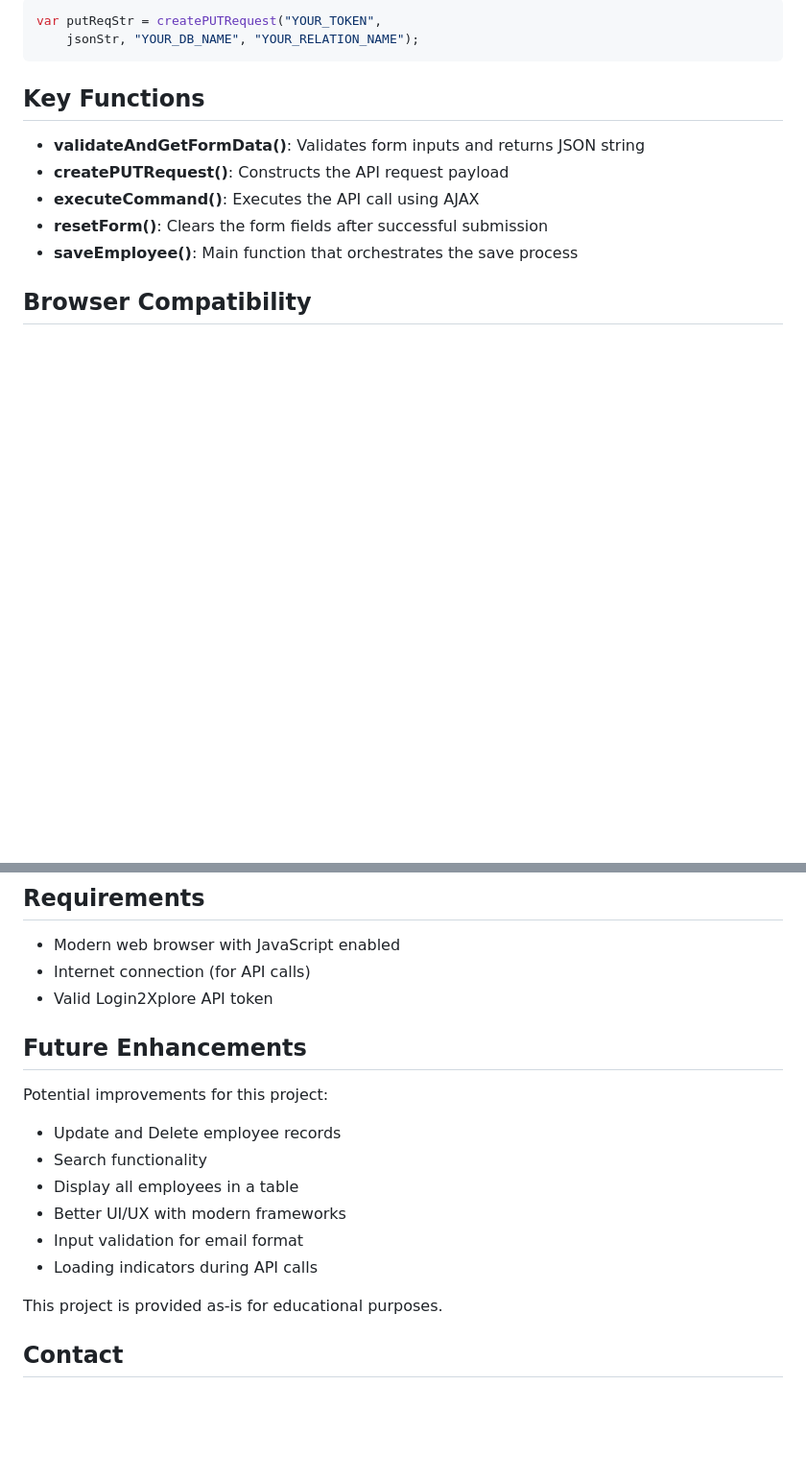
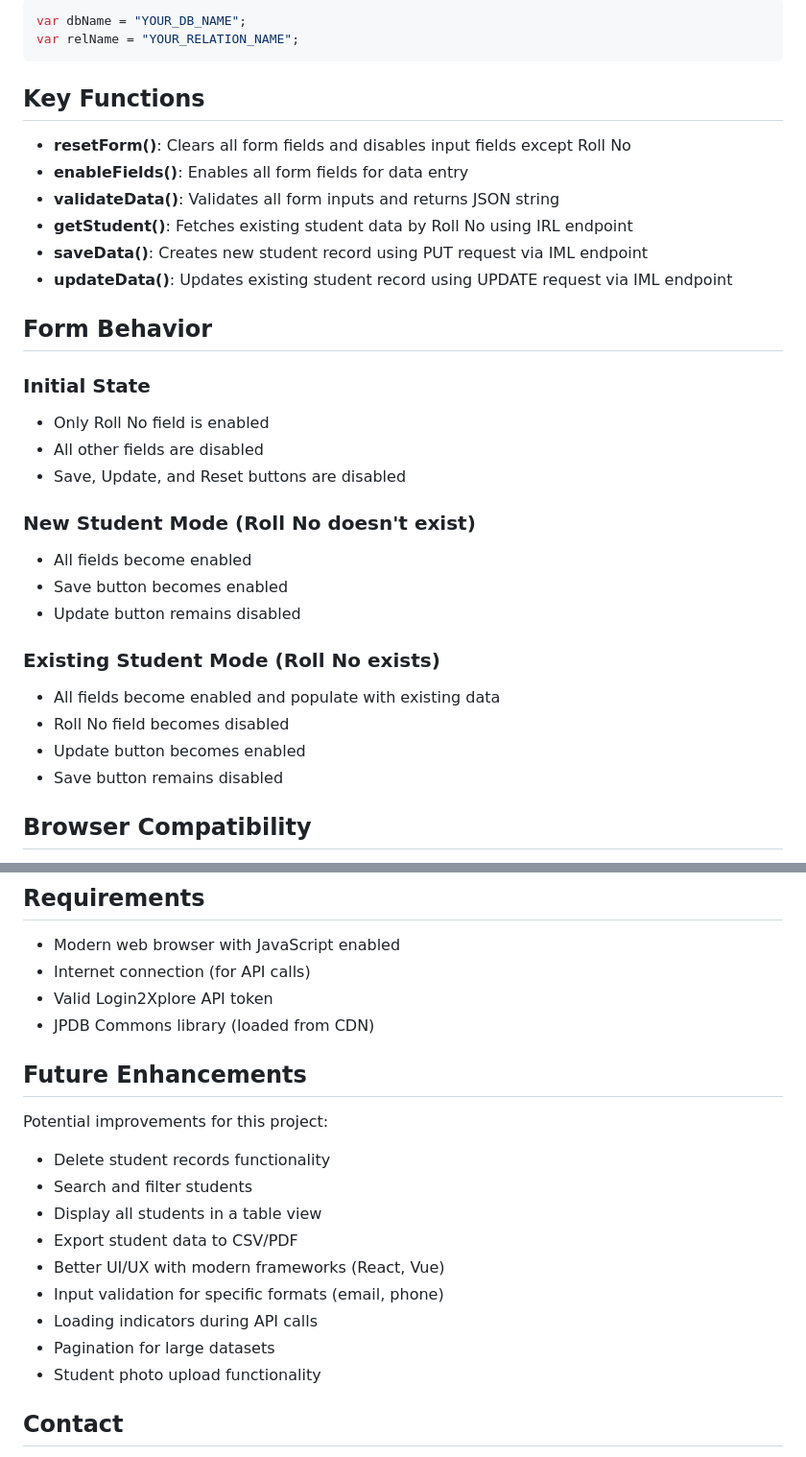
Before and after one commit to Pratikkumar99/Login2Xplore-Projects, a Markdown page: README.md, 2 parts joined by grey strips. Shown at 96% size. Drawn GitHub-style; blank space fills up the shorter version.

````diff
--- a/README.md
+++ b/README.md
@@ -98,16 +159,35 @@ Modify the database and relation names in the `saveEmployee()` function:
 
 ```javascript
-var putReqStr = createPUTRequest("YOUR_TOKEN",
-    jsonStr, "YOUR_DB_NAME", "YOUR_RELATION_NAME");
+var dbName = "YOUR_DB_NAME";
+var relName = "YOUR_RELATION_NAME";
 ```
 
 ## Key Functions
 
-- **validateAndGetFormData()**: Validates form inputs and returns JSON string
-- **createPUTRequest()**: Constructs the API request payload
-- **executeCommand()**: Executes the API call using AJAX
-- **resetForm()**: Clears the form fields after successful submission
-- **saveEmployee()**: Main function that orchestrates the save process
+- **resetForm()**: Clears all form fields and disables input fields except Roll No
+- **enableFields()**: Enables all form fields for data entry
+- **validateData()**: Validates all form inputs and returns JSON string
+- **getStudent()**: Fetches existing student data by Roll No using IRL endpoint
+- **saveData()**: Creates new student record using PUT request via IML endpoint
+- **updateData()**: Updates existing student record using UPDATE request via IML endpoint
+
+## Form Behavior
+
+### Initial State
+- Only Roll No field is enabled
+- All other fields are disabled
+- Save, Update, and Reset buttons are disabled
+
+### New Student Mode (Roll No doesn't exist)
+- All fields become enabled
+- Save button becomes enabled
+- Update button remains disabled
+
+### Existing Student Mode (Roll No exists)
+- All fields become enabled and populate with existing data
+- Roll No field becomes disabled
+- Update button becomes enabled
+- Save button remains disabled
 
 ## Browser Compatibility
 
@@ -121,18 +201,20 @@ var putReqStr = createPUTRequest("YOUR_TOKEN",
 - Modern web browser with JavaScript enabled
 - Internet connection (for API calls)
 - Valid Login2Xplore API token
+- JPDB Commons library (loaded from CDN)
 
 ## Future Enhancements
 
 Potential improvements for this project:
-- Update and Delete employee records
-- Search functionality
-- Display all employees in a table
-- Better UI/UX with modern frameworks
-- Input validation for email format
+- Delete student records functionality
+- Search and filter students
+- Display all students in a table view
+- Export student data to CSV/PDF
+- Better UI/UX with modern frameworks (React, Vue)
+- Input validation for specific formats (email, phone)
 - Loading indicators during API calls
-
-This project is provided as-is for educational purposes.
+- Pagination for large datasets
+- Student photo upload functionality
 
 ## Contact
 
````
Also changed, not shown: other parts of README.md (+90 -29 lines).
